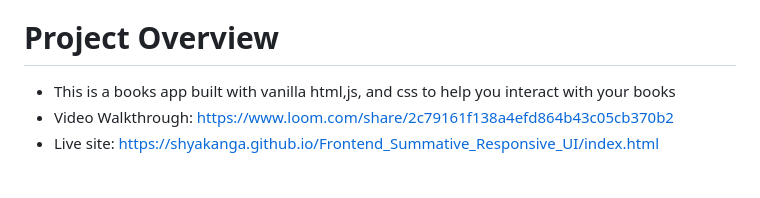
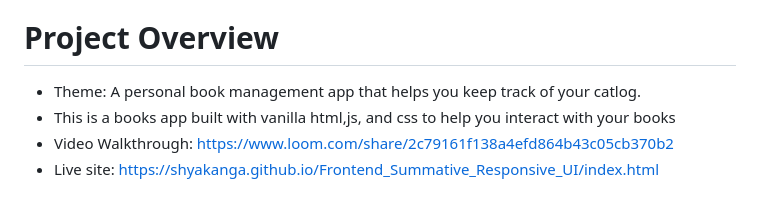
Before and after one commit to shyakanga/Frontend_Summative_Responsive_UI, a Markdown page: README.md, the part around the change. Drawn GitHub-style.

```diff
--- a/README.md
+++ b/README.md
@@ -6,6 +6,7 @@
 
 # Project Overview
 
+- Theme: A personal book management app that helps you keep track of your catlog.
 - This is a books app built with vanilla html,js, and css to help you interact with your books
 - Video Walkthrough: https://www.loom.com/share/2c79161f138a4efd864b43c05cb370b2
 - Live site: https://shyakanga.github.io/Frontend_Summative_Responsive_UI/index.html
```
